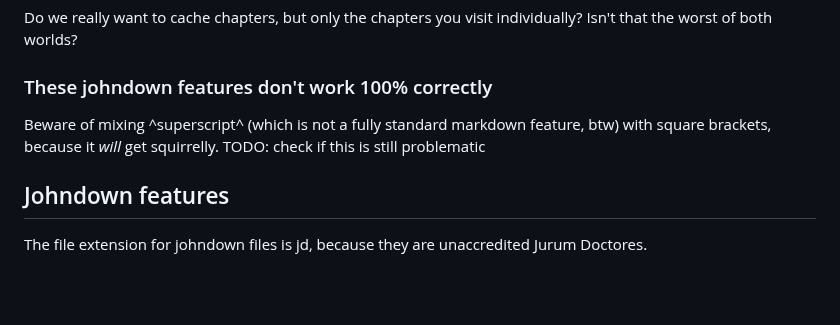
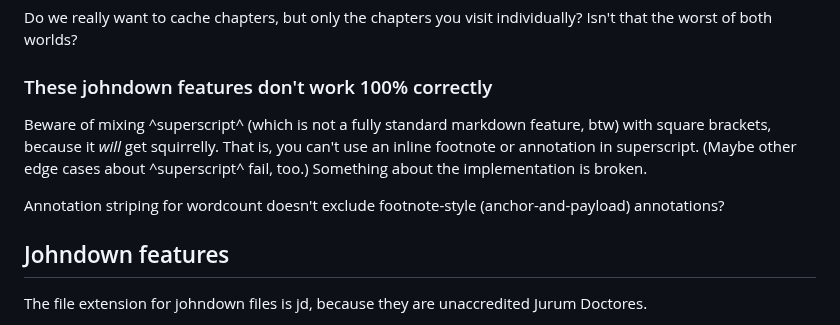
Before and after one commit to johnhyde/island, a Markdown page: README.md, the part around the change. Drawn GitHub-style; blank space fills up the shorter version.

Commit message:
investigate brokenness, but don't bother to fix it

```diff
--- a/README.md
+++ b/README.md
@@ -81,7 +81,9 @@ Do we really want to cache chapters, but only the chapters you visit individuall
 
 ### These johndown features don't work 100% correctly
 
-Beware of mixing ^superscript^ (which is not a fully standard markdown feature, btw) with square brackets, because it _will_ get squirrelly. TODO: check if this is still problematic
+Beware of mixing ^superscript^ (which is not a fully standard markdown feature, btw) with square brackets, because it _will_ get squirrelly. That is, you can't use an inline footnote or annotation in superscript. (Maybe other edge cases about ^superscript^ fail, too.) Something about the implementation is broken.
+
+Annotation striping for wordcount doesn't exclude footnote-style (anchor-and-payload) annotations?
 
 ## Johndown features
 
```
